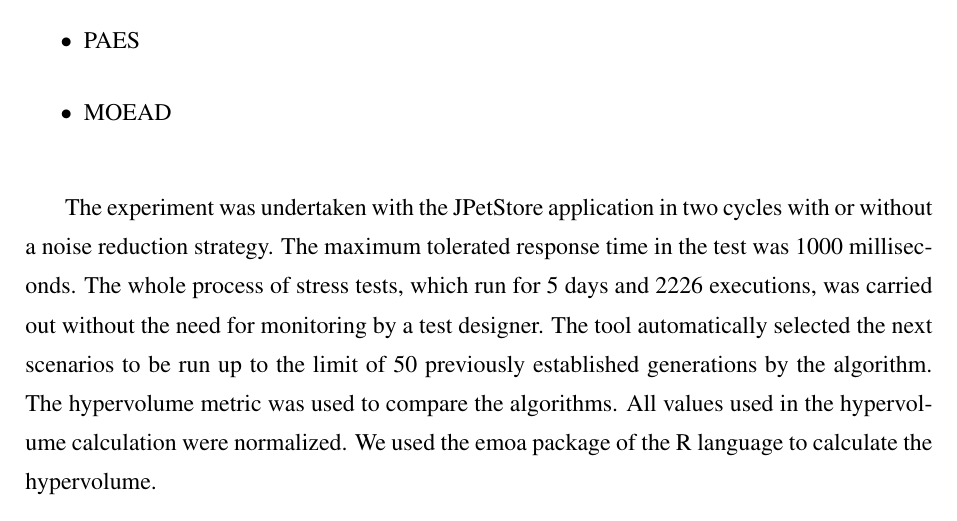
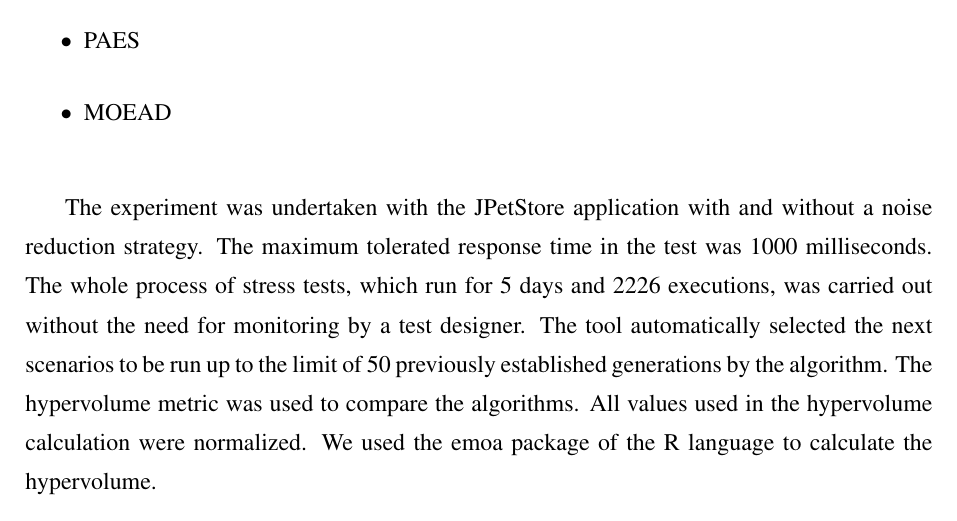
Before and after one commit to naubergois/thesis2, a LaTeX thesis (dissertacao.tex): part of page 97 of 162, cut so that both start at the same text. Compiled offline with pdfLaTeX; a LaTeX package or settings file that is missing is left out.

Commit message:
new version

```diff
--- a/dissertacao.tex
+++ b/dissertacao.tex
@@ -1759,7 +1759,7 @@ In this section, we present the experimental results, in which we carried out co
 \item MOEAD
 \end{itemize}
 
-The experiment was undertaken with the JPetStore application in two cycles with or without a noise reduction strategy. The maximum tolerated response time in the test was 1000 milliseconds.  The whole process of stress tests, which run for 5 days and 2226 executions, was carried out without the need for monitoring by a test designer. The tool automatically selected the next scenarios to be run up to the limit of 50 previously established generations by the algorithm. The hypervolume metric was used to compare the algorithms.  All values used in the hypervolume calculation were normalized. We used the emoa package of the R language to calculate the hypervolume.
+The experiment was undertaken with the JPetStore application with and without a noise reduction strategy. The maximum tolerated response time in the test was 1000 milliseconds.  The whole process of stress tests, which run for 5 days and 2226 executions, was carried out without the need for monitoring by a test designer. The tool automatically selected the next scenarios to be run up to the limit of 50 previously established generations by the algorithm. The hypervolume metric was used to compare the algorithms.  All values used in the hypervolume calculation were normalized. We used the emoa package of the R language to calculate the hypervolume.
 
 \subsection{Experiment Research Questions}
 
```
Also changed, not shown: 5 other files.
